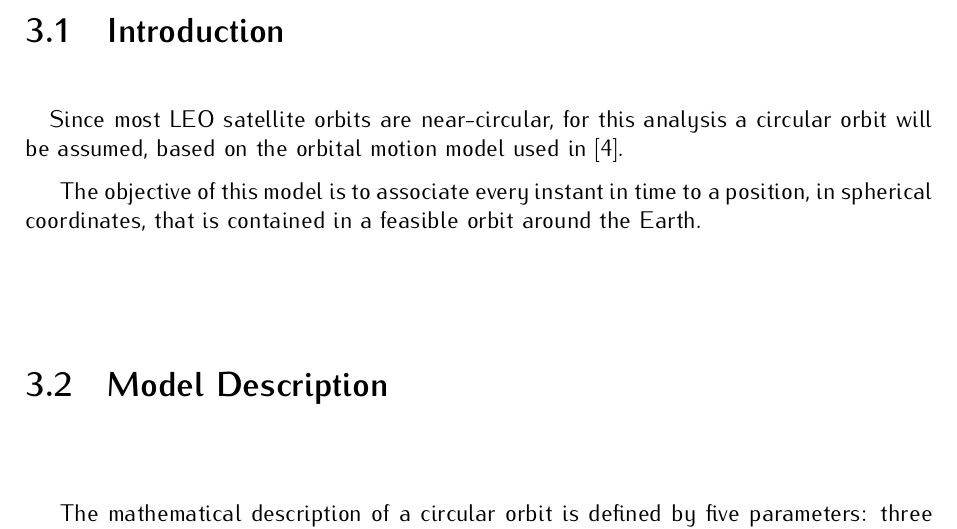
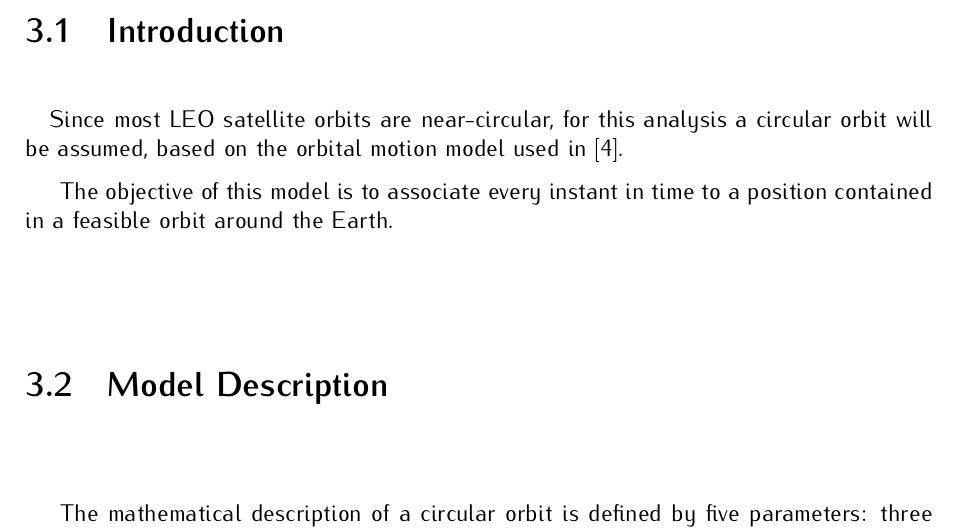
Before and after one commit to spacelab-ufsc/acs, a LaTeX thesis (main.tex, which reads chapters/orbital-motion-model.tex): part of page 17 of 19, cut so that both start at the same text. Compiled offline with pdfLaTeX.

Commit message:
minor corrections in the orbital motion model text

```diff
--- a/chapters/orbital-motion-model.tex
+++ b/chapters/orbital-motion-model.tex
@@ -27,7 +27,7 @@
 Since most LEO satellite orbits are near-circular, for this analysis a circular orbit will be assumed, based on the orbital motion model used in \cite{Edemar}.
 
 \indent
-The objective of this model is to associate every instant in time to a position, in spherical coordinates, that is contained in a feasible orbit around the Earth.
+The objective of this model is to associate every instant in time to a position contained in a feasible orbit around the Earth.
 
 \section{Model Description}
 
```
Also changed, not shown: passive-acs-simulation-model.pdf.
